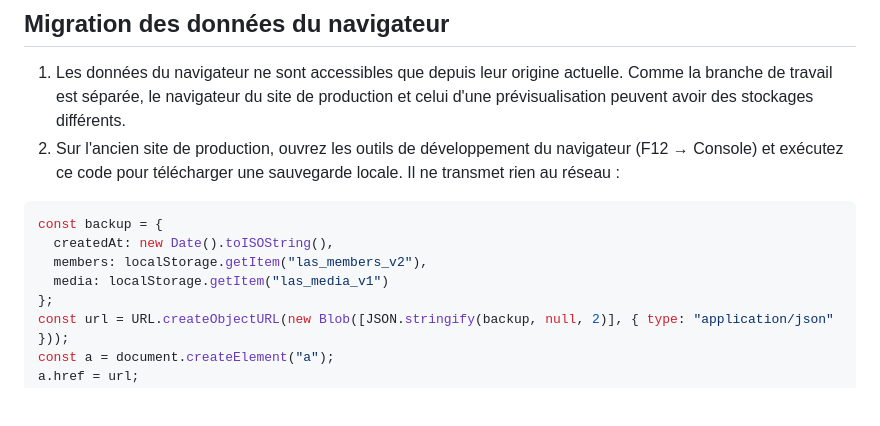
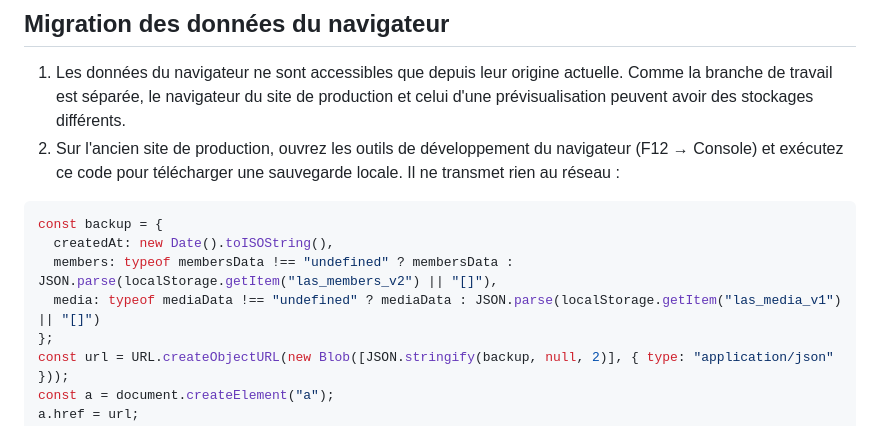
Before and after one commit to MASTOR1422/ASBL-LAS, a Markdown page: SECURITY_SETUP.md, the part around the change. Rendered like a GitHub page; blank space fills up the shorter version.

Commit message:
Include in-memory legacy records in the browser export backup

````diff
--- a/SECURITY_SETUP.md
+++ b/SECURITY_SETUP.md
@@ -35,8 +35,8 @@ Si le site n'est pas hébergé sur Vercel, il faut adapter l'endpoint de configu
 ```javascript
 const backup = {
   createdAt: new Date().toISOString(),
-  members: localStorage.getItem("las_members_v2"),
-  media: localStorage.getItem("las_media_v1")
+  members: typeof membersData !== "undefined" ? membersData : JSON.parse(localStorage.getItem("las_members_v2") || "[]"),
+  media: typeof mediaData !== "undefined" ? mediaData : JSON.parse(localStorage.getItem("las_media_v1") || "[]")
 };
 const url = URL.createObjectURL(new Blob([JSON.stringify(backup, null, 2)], { type: "application/json" }));
 const a = document.createElement("a");
````
